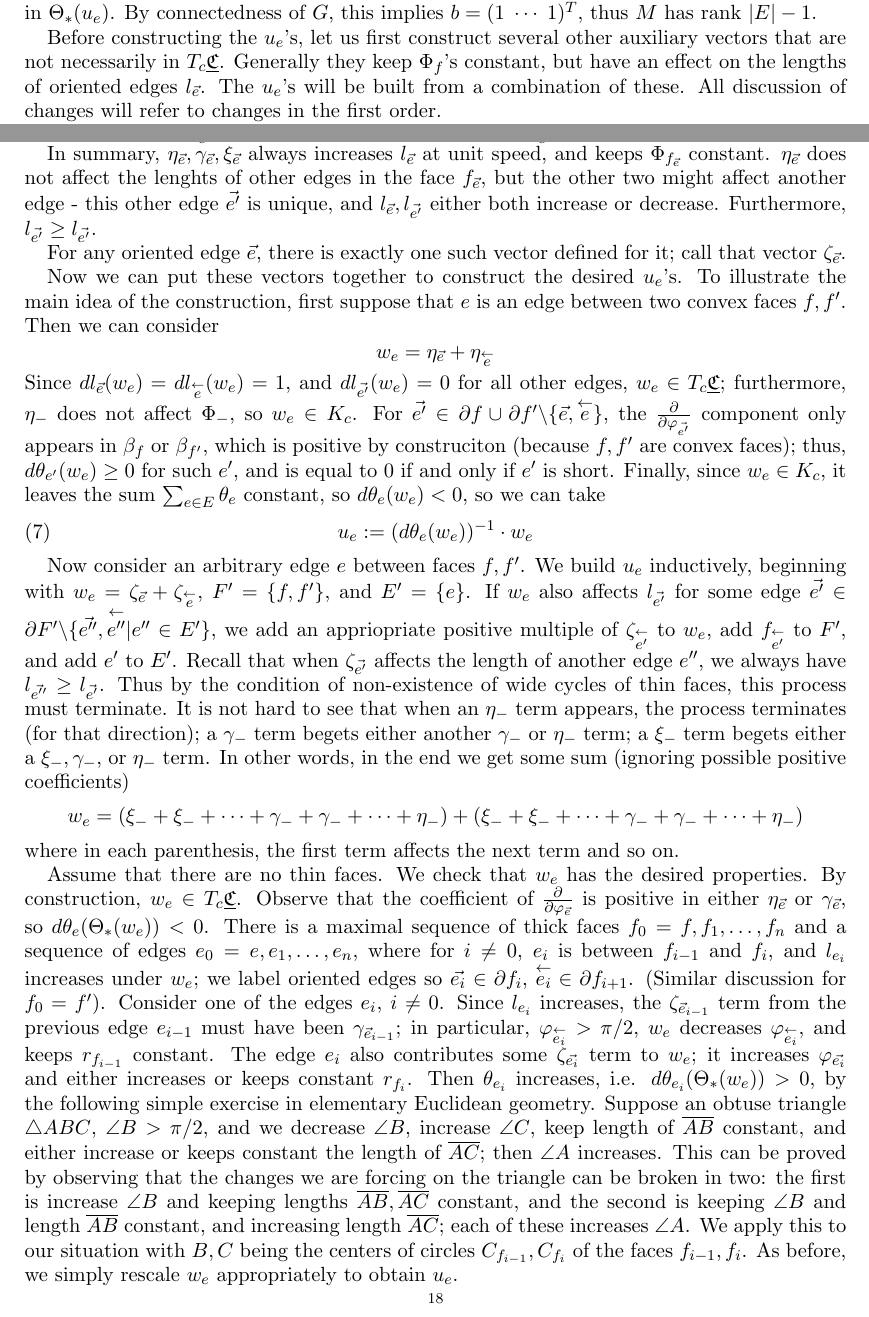
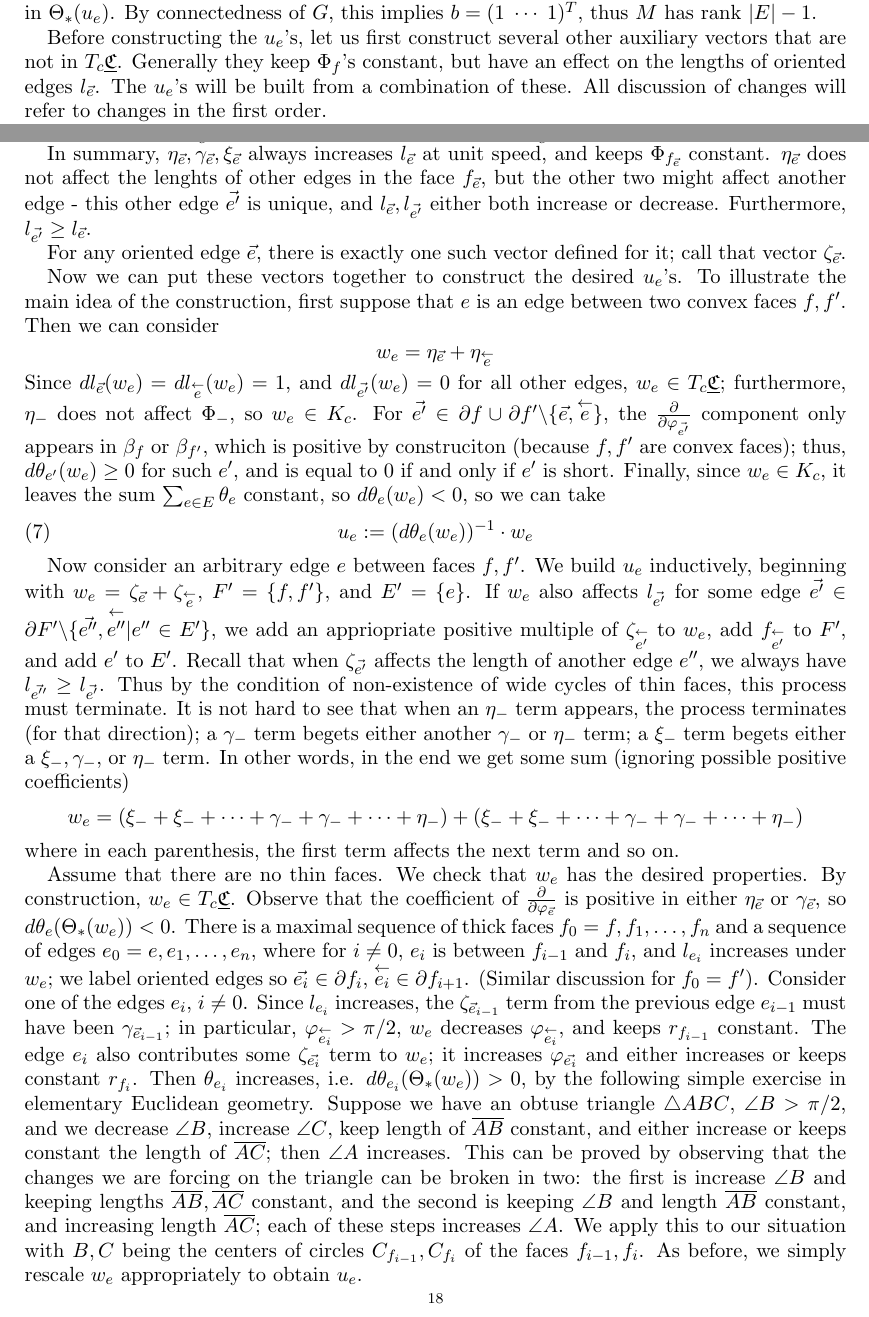
Before and after one commit to YingHongTham/Kwontham, a LaTeX paper (draft1.tex, which reads circlepatterns.tex): two parts of pages 17 and 18 of 20, joined at a grey line, cut so that both start at the same text. Compiled offline with pdfLaTeX.

Commit message:
small changes. final draft hopefullly

```diff
--- a/circlepatterns.tex
+++ b/circlepatterns.tex
@@ -490,7 +490,7 @@ thus $M$ has rank $|E|-1$.
 
 Before constructing the $u_e$'s,
 let us first construct several other auxiliary vectors
-that are not necessarily in $T_c \CCC$.
+that are not in $T_c \CCC$.
 Generally they keep $\Phi_f$'s constant,
 but have an effect on the lengths of oriented edges $l_{\vec{e}}$.
 The $u_e$'s will be built from a combination of these.
@@ -571,7 +571,7 @@ but the other two might affect another edge
 - this other edge $\vec{e'}$ is unique,
 and $l_{\vec{e}}, l_{\vec{e'}}$ either both increase
 or decrease.
-Furthermore, $l_{\vec{e'}} \geq l_{\vec{e'}}$.
+Furthermore, $l_{\vec{e'}} \geq l_{\vec{e}}$.
 
 
 For any oriented edge $\vec{e}$,
@@ -662,7 +662,7 @@ it increases $\vphi_{\vec{e_i}}$ and either increases
 or keeps constant $r_{f_i}$.
 Then $\theta_{e_i}$ increases, i.e. $d\theta_{e_i}(\Theta_*(w_e)) > 0$,
 by the following simple exercise in elementary Euclidean geometry.
-Suppose an obtuse triangle $\triangle ABC$, $\angle B > \pi/2$,
+Suppose we have an obtuse triangle $\triangle ABC$, $\angle B > \pi/2$,
 and we decrease $\angle B$, increase $\angle C$,
 keep length of $\overline{AB}$ constant,
 and either increase or keeps constant the length of $\overline{AC}$;
@@ -673,7 +673,7 @@ the first is increase $\angle B$ and keeping lengths
 $\overline{AB}, \overline{AC}$ constant,
 and the second is keeping $\angle B$ and length $\overline{AB}$ constant,
 and increasing length $\overline{AC}$;
-each of these increases $\angle A$.
+each of these steps increases $\angle A$.
 We apply this to our situation with $B,C$ being
 the centers of circles $C_{f_{i-1}}, C_{f_i}$
 of the faces $f_{i-1}, f_i$.
```
Also changed, not shown: draft1.pdf, 1 other file.
